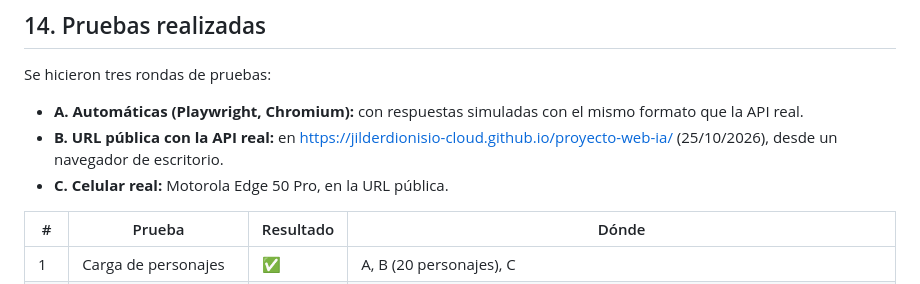
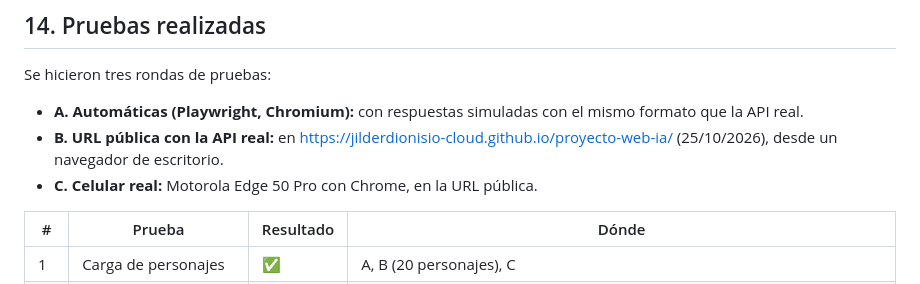
Before and after one commit to jilderdionisio-cloud/proyecto-web-ia, a Markdown page: README.md, the part around the change. Rendered like a GitHub page.

Commit message:
docs: indicar el navegador usado en la prueba con celular
Co-Authored-By: Claude Opus 5.5 <noreply@anthropic.com>
Claude-Session: https://claude.ai/code/session_01KfmLuzgBtWrsNnoFD1RN2k

```diff
--- a/README.md
+++ b/README.md
@@ -154,7 +154,7 @@ Se hicieron tres rondas de pruebas:
 
 - **A. Automáticas (Playwright, Chromium):** con respuestas simuladas con el mismo formato que la API real.
 - **B. URL pública con la API real:** en https://jilderdionisio-cloud.github.io/proyecto-web-ia/ (25/10/2026), desde un navegador de escritorio.
-- **C. Celular real:** Motorola Edge 50 Pro, en la URL pública.
+- **C. Celular real:** Motorola Edge 50 Pro con Chrome, en la URL pública.
 
 | # | Prueba | Resultado | Dónde |
 |---|---|---|---|
```
